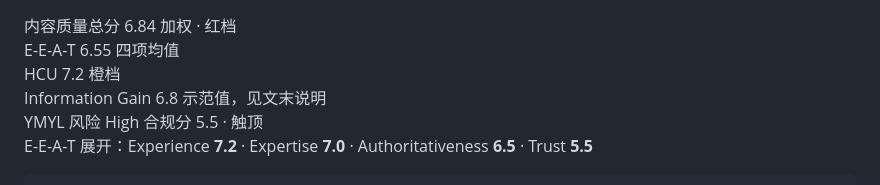
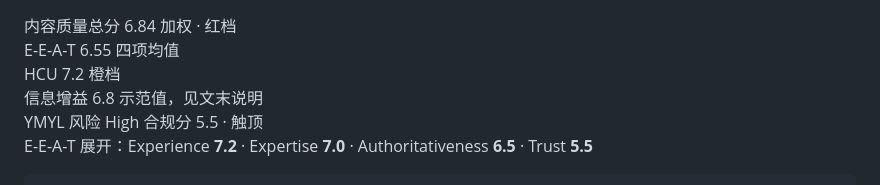
Before and after one commit to lllygkj33-creator/lllygkj33-creator.github.io, a Markdown page: content/content-quality/example-001.md, the part around the change. Rendered like a GitHub page.

Commit message:
分档卡标签：Information Gain 改成「信息增益」

```diff
--- a/content/content-quality/example-001.md
+++ b/content/content-quality/example-001.md
@@ -28,7 +28,7 @@ updated: "2026-09-16"
     <span class="q-note-line">橙档</span>
   </div>
   <div class="q-card">
-    <span class="q-label">Information Gain</span>
+    <span class="q-label">信息增益</span>
     <span class="q-score q-low">6.8</span>
     <span class="q-note-line">示范值，见文末说明</span>
   </div>
```
Also changed, not shown: content/content-quality/example-002.md (+1 -1 lines), content/content-quality/index.md (+1 -1 lines).
